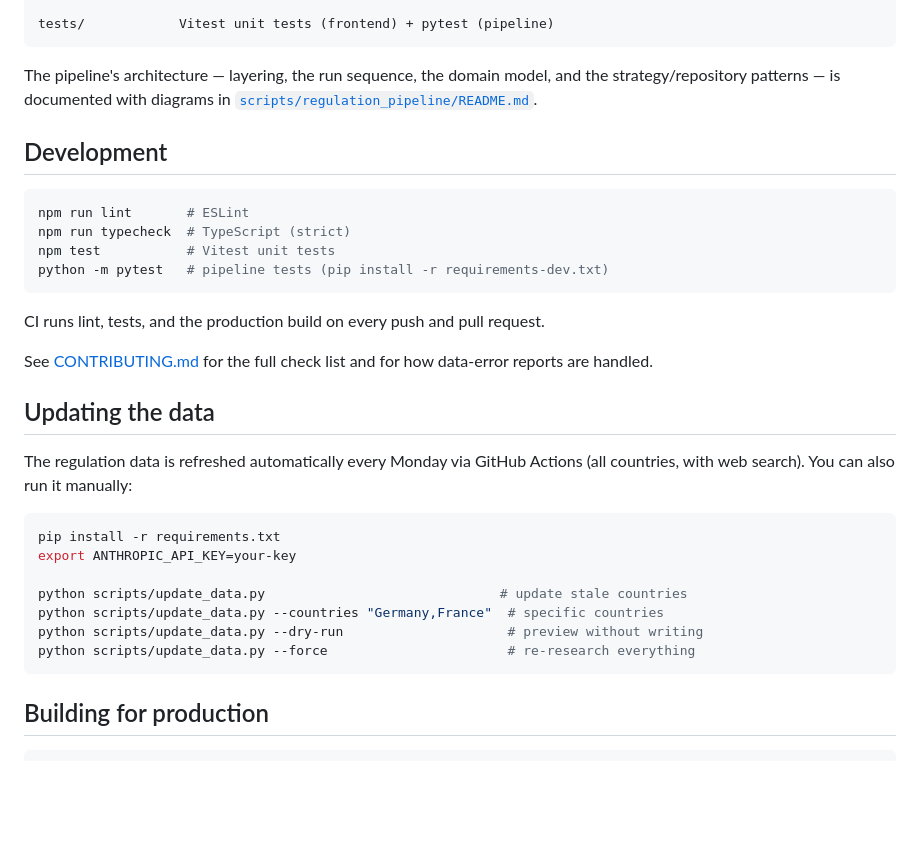
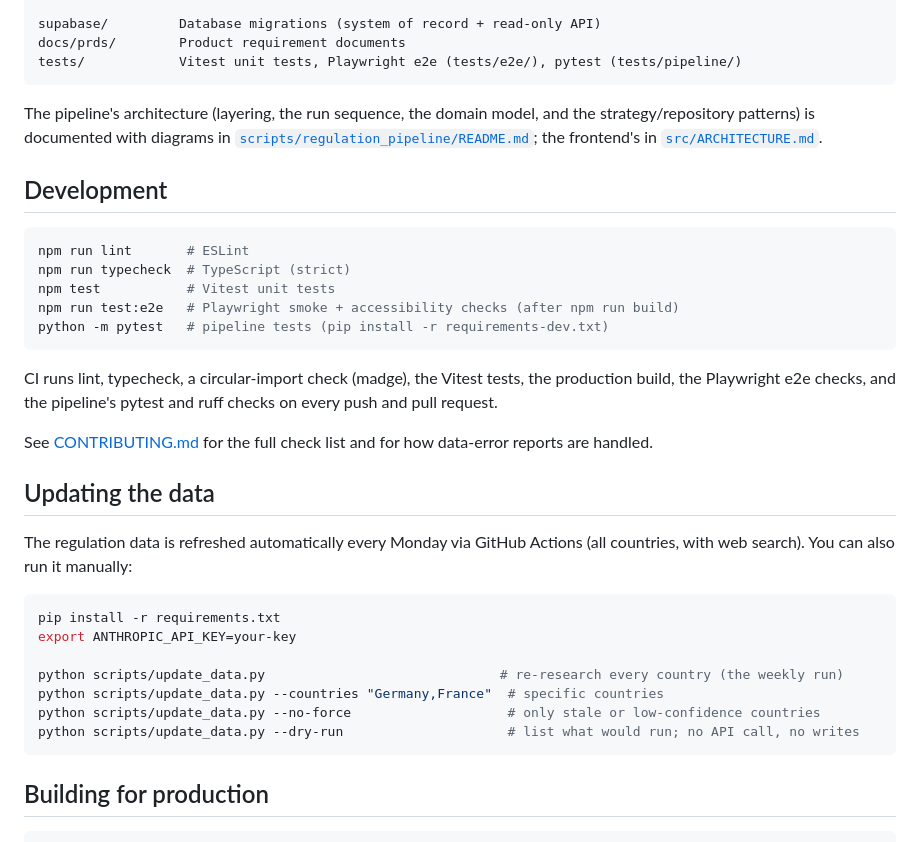
Before and after one commit to riadeane/airegulationmap, a Markdown page: README.md, the part around one of its changes. Rendered like a GitHub page; blank space fills up the shorter version.

````diff
--- a/README.md
+++ b/README.md
@@ -55,12 +74,15 @@ scripts/          Python data pipeline
   regulation_pipeline/  Typed models, repository, strategies, service
                         (see its README.md for architecture + diagrams)
 
-tests/            Vitest unit tests (frontend) + pytest (pipeline)
+supabase/         Database migrations (system of record + read-only API)
+docs/prds/        Product requirement documents
+tests/            Vitest unit tests, Playwright e2e (tests/e2e/), pytest (tests/pipeline/)
 ```
 
-The pipeline's architecture — layering, the run sequence, the domain model, and
-the strategy/repository patterns — is documented with diagrams in
-[`scripts/regulation_pipeline/README.md`](scripts/regulation_pipeline/README.md).
+The pipeline's architecture (layering, the run sequence, the domain model, and
+the strategy/repository patterns) is documented with diagrams in
+[`scripts/regulation_pipeline/README.md`](scripts/regulation_pipeline/README.md);
+the frontend's in [`src/ARCHITECTURE.md`](src/ARCHITECTURE.md).
 
 ## Development
 
@@ -68,10 +90,11 @@ the strategy/repository patterns — is documented with diagrams in
 npm run lint       # ESLint
 npm run typecheck  # TypeScript (strict)
 npm test           # Vitest unit tests
+npm run test:e2e   # Playwright smoke + accessibility checks (after npm run build)
 python -m pytest   # pipeline tests (pip install -r requirements-dev.txt)
 ```
 
-CI runs lint, tests, and the production build on every push and pull request.
+CI runs lint, typecheck, a circular-import check (madge), the Vitest tests, the production build, the Playwright e2e checks, and the pipeline's pytest and ruff checks on every push and pull request.
 
 See [CONTRIBUTING.md](CONTRIBUTING.md) for the full check list and for how data-error reports are handled.
 
@@ -83,10 +106,10 @@ The regulation data is refreshed automatically every Monday via GitHub Actions (
 pip install -r requirements.txt
 export ANTHROPIC_API_KEY=your-key
 
-python scripts/update_data.py                              # update stale countries
+python scripts/update_data.py                              # re-research every country (the weekly run)
 python scripts/update_data.py --countries "Germany,France"  # specific countries
-python scripts/update_data.py --dry-run                     # preview without writing
-python scripts/update_data.py --force                       # re-research everything
+python scripts/update_data.py --no-force                    # only stale or low-confidence countries
+python scripts/update_data.py --dry-run                     # list what would run; no API call, no writes
 ```
 
 ## Building for production
````
Also changed, not shown: other parts of README.md (+34 -15 lines), CLAUDE.md (+25 -16 lines), src/ARCHITECTURE.md (+17 -6 lines).
